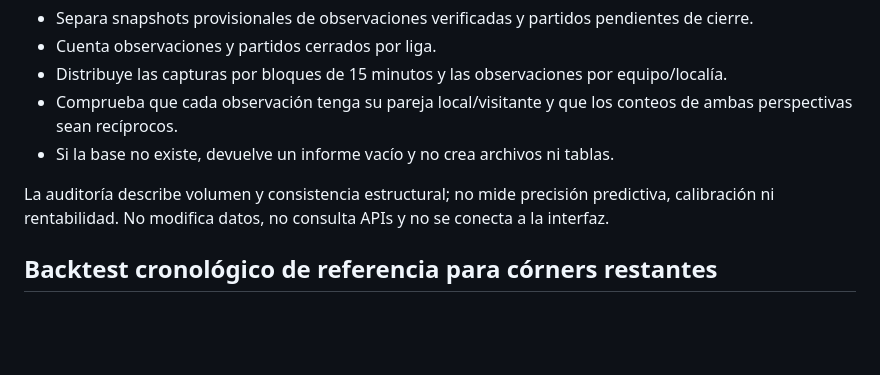
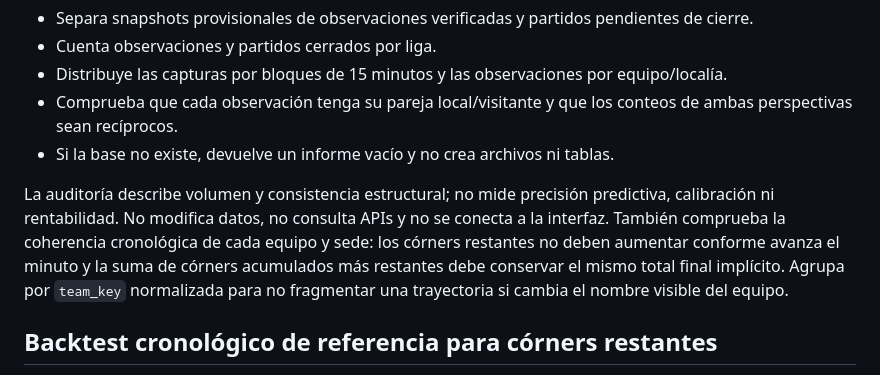
Before and after one commit to vitol88/escanner-futbol, a Markdown page: ai_engine/README.md, the part around the change. Drawn GitHub-style; blank space fills up the shorter version.

Commit message:
Document chronological corner audit consistency checks

```diff
--- a/ai_engine/README.md
+++ b/ai_engine/README.md
@@ -129,7 +129,7 @@ La integración con `build_automatic_history` reutiliza las respuestas de estad
 - Comprueba que cada observación tenga su pareja local/visitante y que los conteos de ambas perspectivas sean recíprocos.
 - Si la base no existe, devuelve un informe vacío y no crea archivos ni tablas.
 
-La auditoría describe volumen y consistencia estructural; no mide precisión predictiva, calibración ni rentabilidad. No modifica datos, no consulta APIs y no se conecta a la interfaz.
+La auditoría describe volumen y consistencia estructural; no mide precisión predictiva, calibración ni rentabilidad. No modifica datos, no consulta APIs y no se conecta a la interfaz. También comprueba la coherencia cronológica de cada equipo y sede: los córners restantes no deben aumentar conforme avanza el minuto y la suma de córners acumulados más restantes debe conservar el mismo total final implícito. Agrupa por `team_key` normalizada para no fragmentar una trayectoria si cambia el nombre visible del equipo.
 
 
 ## Backtest cronológico de referencia para córners restantes
```
